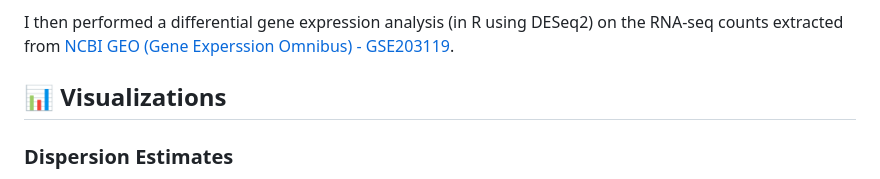
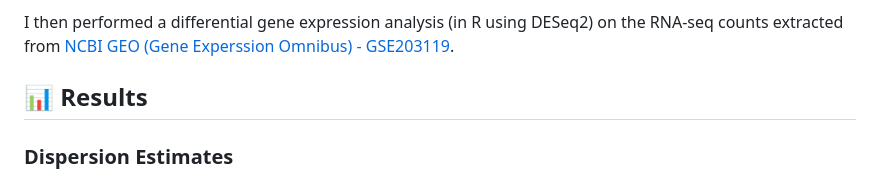
Before and after one commit to ndomah001/Differential-Gene-Expression, a Markdown page: README.md, the part around the change. GitHub-like rendering.

```diff
--- a/README.md
+++ b/README.md
@@ -9,7 +9,7 @@ This project was inspired by [this study from ScienceSignaling](https://www.scie
 
 I then performed a differential gene expression analysis (in R using DESeq2) on the RNA-seq counts extracted from [NCBI GEO (Gene Experssion Omnibus) - GSE203119](https://www.ncbi.nlm.nih.gov/geo/query/acc.cgi?acc=GSE203119).
 
-## 📊 Visualizations
+## 📊 Results
 ### Dispersion Estimates
 Dispersion reflects the variability of gene expression, and accurately estimating dispersion is crucial for reliable differential expression analysis.
 
```
